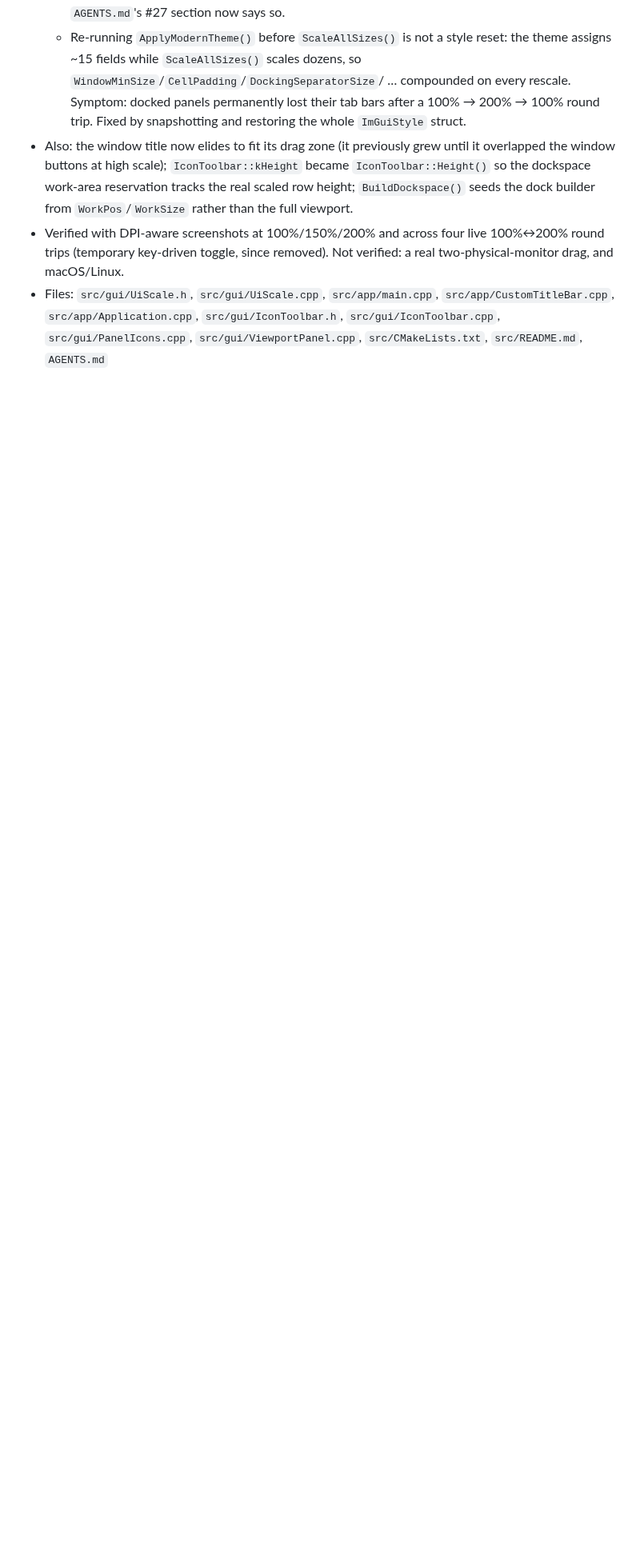
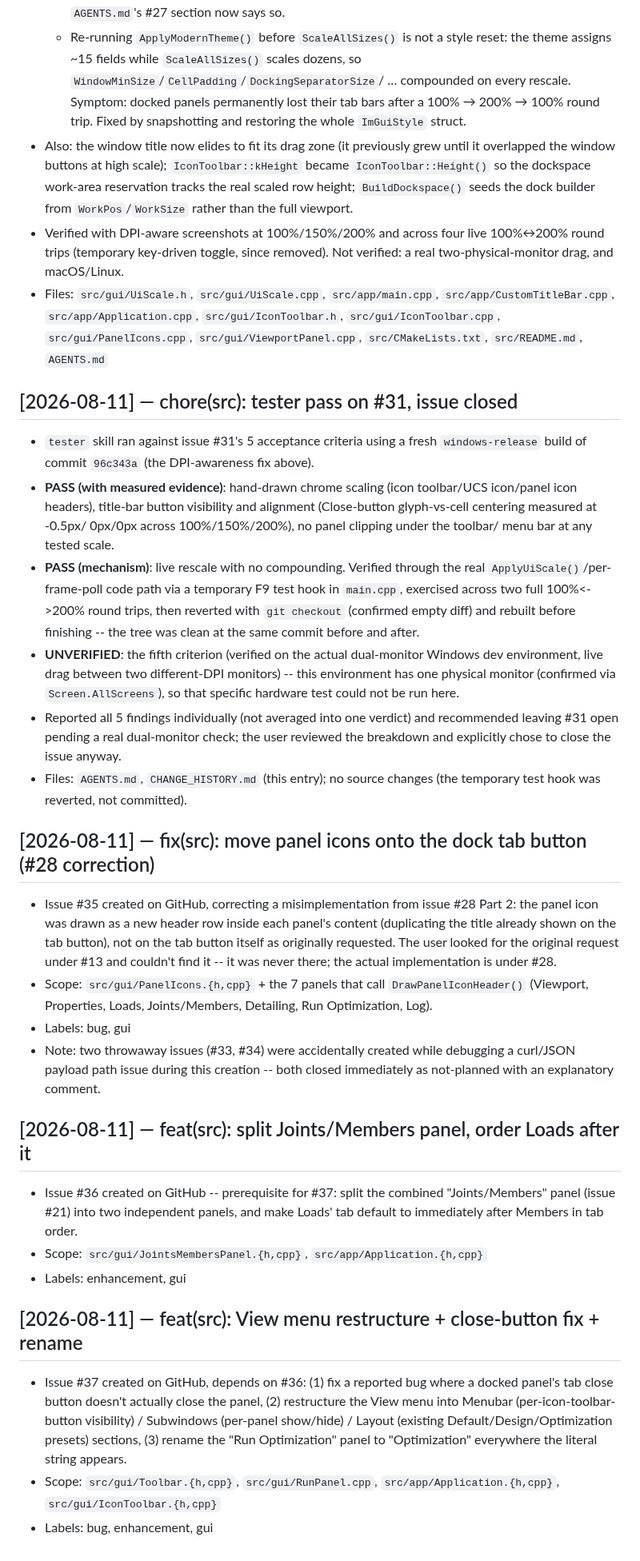
Before and after one commit to yohannaftali/orcisf, a Markdown page: CHANGE_HISTORY.md, the part around the change. Shown at 80% size. Drawn GitHub-style; blank space fills up the shorter version.

Commit message:
docs: track issue #31 tester pass + #35/#36/#37 planning (issue tracker write-back)
Records the #31 tester pass (4/5 acceptance criteria PASS with measured
evidence, criterion 5 UNVERIFIED for lack of a second monitor, closed on
owner's explicit call) and three newly filed issues: #35 (move panel
icons onto the dock tab button, correcting #28's content-row header),
#36 (split Joints/Members into two panels, reorder Loads after them),
and #37 (View menu Menubar/Subwindows/Layout restructure, tab
close-button fix, Run Optimization -> Optimization rename).

Co-Authored-By: Claude Sonnet 5 <noreply@anthropic.com>

```diff
--- a/CHANGE_HISTORY.md
+++ b/CHANGE_HISTORY.md
@@ -2067,3 +2067,68 @@ automation script, not WinUI3), core objective verified, issue closed
   `src/gui/IconToolbar.h`, `src/gui/IconToolbar.cpp`,
   `src/gui/PanelIcons.cpp`, `src/gui/ViewportPanel.cpp`,
   `src/CMakeLists.txt`, `src/README.md`, `AGENTS.md`
+
+## [2026-08-11] — chore(src): tester pass on #31, issue closed
+
+- `tester` skill ran against issue #31's 5 acceptance criteria using a
+  fresh `windows-release` build of commit `96c343a` (the DPI-awareness
+  fix above).
+- **PASS (with measured evidence)**: hand-drawn chrome scaling (icon
+  toolbar/UCS icon/panel icon headers), title-bar button visibility and
+  alignment (Close-button glyph-vs-cell centering measured at -0.5px/
+  0px/0px across 100%/150%/200%), no panel clipping under the toolbar/
+  menu bar at any tested scale.
+- **PASS (mechanism)**: live rescale with no compounding. Verified
+  through the real `ApplyUiScale()`/per-frame-poll code path via a
+  temporary F9 test hook in `main.cpp`, exercised across two full
+  100%<->200% round trips, then reverted with `git checkout` (confirmed
+  empty diff) and rebuilt before finishing -- the tree was clean at the
+  same commit before and after.
+- **UNVERIFIED**: the fifth criterion (verified on the actual
+  dual-monitor Windows dev environment, live drag between two
+  different-DPI monitors) -- this environment has one physical monitor
+  (confirmed via `Screen.AllScreens`), so that specific hardware test
+  could not be run here.
+- Reported all 5 findings individually (not averaged into one verdict)
+  and recommended leaving #31 open pending a real dual-monitor check;
+  the user reviewed the breakdown and explicitly chose to close the
+  issue anyway.
+- Files: `AGENTS.md`, `CHANGE_HISTORY.md` (this entry); no source changes
+  (the temporary test hook was reverted, not committed).
+
+## [2026-08-11] — fix(src): move panel icons onto the dock tab button (#28 correction)
+
+- Issue #35 created on GitHub, correcting a misimplementation from issue
+  #28 Part 2: the panel icon was drawn as a new header row inside each
+  panel's content (duplicating the title already shown on the tab
+  button), not on the tab button itself as originally requested. The
+  user looked for the original request under #13 and couldn't find it --
+  it was never there; the actual implementation is under #28.
+- Scope: `src/gui/PanelIcons.{h,cpp}` + the 7 panels that call
+  `DrawPanelIconHeader()` (Viewport, Properties, Loads, Joints/Members,
+  Detailing, Run Optimization, Log).
+- Labels: bug, gui
+- Note: two throwaway issues (#33, #34) were accidentally created while
+  debugging a curl/JSON payload path issue during this creation -- both
+  closed immediately as not-planned with an explanatory comment.
+
+## [2026-08-11] — feat(src): split Joints/Members panel, order Loads after it
+
+- Issue #36 created on GitHub -- prerequisite for #37: split the combined
+  "Joints/Members" panel (issue #21) into two independent panels, and
+  make Loads' tab default to immediately after Members in tab order.
+- Scope: `src/gui/JointsMembersPanel.{h,cpp}`, `src/app/Application.{h,cpp}`
+- Labels: enhancement, gui
+
+## [2026-08-11] — feat(src): View menu restructure + close-button fix + rename
+
+- Issue #37 created on GitHub, depends on #36: (1) fix a reported bug
+  where a docked panel's tab close button doesn't actually close the
+  panel, (2) restructure the View menu into Menubar (per-icon-toolbar-
+  button visibility) / Subwindows (per-panel show/hide) / Layout
+  (existing Default/Design/Optimization presets) sections, (3) rename
+  the "Run Optimization" panel to "Optimization" everywhere the literal
+  string appears.
+- Scope: `src/gui/Toolbar.{h,cpp}`, `src/gui/RunPanel.cpp`,
+  `src/app/Application.{h,cpp}`, `src/gui/IconToolbar.{h,cpp}`
+- Labels: bug, enhancement, gui
```
Also changed, not shown: AGENTS.md (+24 -1 lines).
